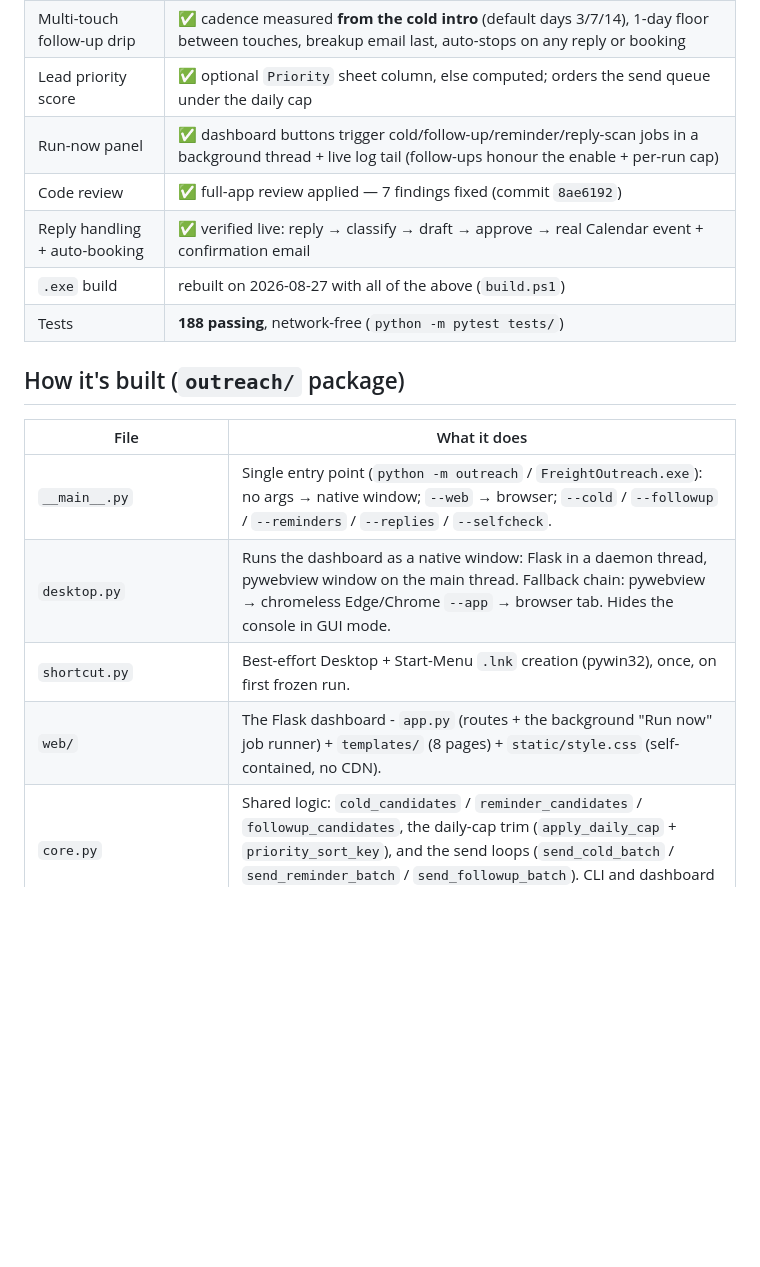
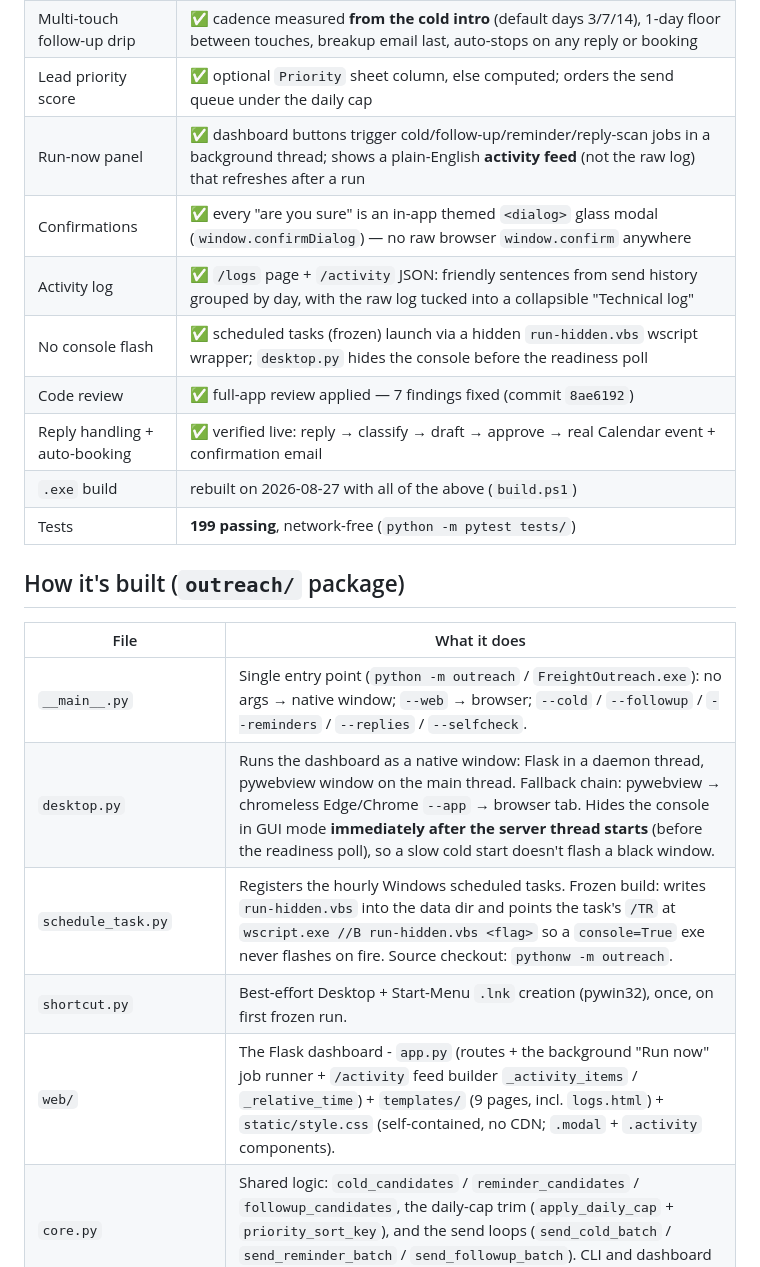
Before and after one commit to Nightdreams-bat/freight-outreach, a Markdown page: STATUS.md, the part around the change. GitHub-like rendering; blank space fills up the shorter version.

Commit message:
docs: STATUS — confirm modal, activity feed, no-console-flash

```diff
--- a/STATUS.md
+++ b/STATUS.md
@@ -37,20 +37,24 @@ and pushed**. See `docs/TEST-RESULTS.md` for the full end-to-end test log and
 | Diagnostics speed | ✅ page renders instantly; the 7 checks run in parallel (`/diagnostics/run` JSON) and fill in ~3s (was ~7s serial) |
 | Multi-touch follow-up drip | ✅ cadence measured **from the cold intro** (default days 3/7/14), 1-day floor between touches, breakup email last, auto-stops on any reply or booking |
 | Lead priority score | ✅ optional `Priority` sheet column, else computed; orders the send queue under the daily cap |
-| Run-now panel | ✅ dashboard buttons trigger cold/follow-up/reminder/reply-scan jobs in a background thread + live log tail (follow-ups honour the enable + per-run cap) |
+| Run-now panel | ✅ dashboard buttons trigger cold/follow-up/reminder/reply-scan jobs in a background thread; shows a plain-English **activity feed** (not the raw log) that refreshes after a run |
+| Confirmations | ✅ every "are you sure" is an in-app themed `<dialog>` glass modal (`window.confirmDialog`) — no raw browser `window.confirm` anywhere |
+| Activity log | ✅ `/logs` page + `/activity` JSON: friendly sentences from send history grouped by day, with the raw log tucked into a collapsible "Technical log" |
+| No console flash | ✅ scheduled tasks (frozen) launch via a hidden `run-hidden.vbs` wscript wrapper; `desktop.py` hides the console before the readiness poll |
 | Code review | ✅ full-app review applied — 7 findings fixed (commit `8ae6192`) |
 | Reply handling + auto-booking | ✅ verified live: reply → classify → draft → approve → real Calendar event + confirmation email |
 | `.exe` build | rebuilt on 2026-08-27 with all of the above (`build.ps1`) |
-| Tests | **188 passing**, network-free (`python -m pytest tests/`) |
+| Tests | **199 passing**, network-free (`python -m pytest tests/`) |
 
 ## How it's built (`outreach/` package)
 
 | File | What it does |
 |---|---|
 | `__main__.py` | Single entry point (`python -m outreach` / `FreightOutreach.exe`): no args → native window; `--web` → browser; `--cold` / `--followup` / `--reminders` / `--replies` / `--selfcheck`. |
-| `desktop.py` | Runs the dashboard as a native window: Flask in a daemon thread, pywebview window on the main thread. Fallback chain: pywebview → chromeless Edge/Chrome `--app` → browser tab. Hides the console in GUI mode. |
+| `desktop.py` | Runs the dashboard as a native window: Flask in a daemon thread, pywebview window on the main thread. Fallback chain: pywebview → chromeless Edge/Chrome `--app` → browser tab. Hides the console in GUI mode **immediately after the server thread starts** (before the readiness poll), so a slow cold start doesn't flash a black window. |
+| `schedule_task.py` | Registers the hourly Windows scheduled tasks. Frozen build: writes `run-hidden.vbs` into the data dir and points the task's `/TR` at `wscript.exe //B run-hidden.vbs <flag>` so a `console=True` exe never flashes on fire. Source checkout: `pythonw -m outreach`. |
 | `shortcut.py` | Best-effort Desktop + Start-Menu `.lnk` creation (pywin32), once, on first frozen run. |
-| `web/` | The Flask dashboard - `app.py` (routes + the background "Run now" job runner) + `templates/` (8 pages) + `static/style.css` (self-contained, no CDN). |
+| `web/` | The Flask dashboard - `app.py` (routes + the background "Run now" job runner + `/activity` feed builder `_activity_items` / `_relative_time`) + `templates/` (9 pages, incl. `logs.html`) + `static/style.css` (self-contained, no CDN; `.modal` + `.activity` components). |
 | `core.py` | Shared logic: `cold_candidates` / `reminder_candidates` / `followup_candidates`, the daily-cap trim (`apply_daily_cap` + `priority_sort_key`), and the send loops (`send_cold_batch` / `send_reminder_batch` / `send_followup_batch`). CLI and dashboard both call this. |
 | `scoring.py` | `score_lead()` - a numeric `Priority` cell wins; otherwise a small score from company/phone/notes-keyword rules in `config.json`. |
 | `send_cold.py` / `send_reminders.py` / `send_followups.py` | The headless batch entry points. `--reminders` also runs the follow-up pass. |
```
